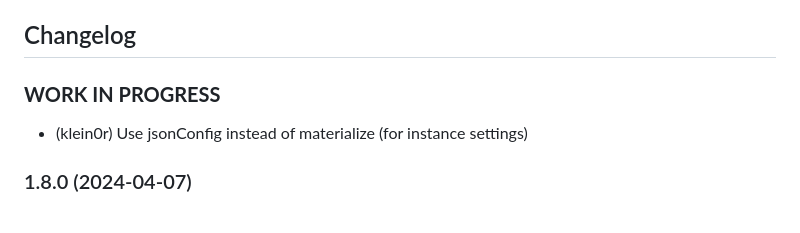
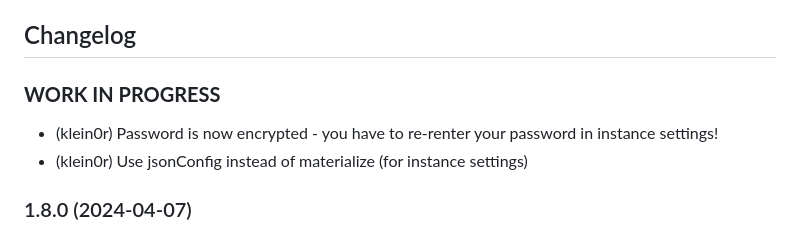
Before and after one commit to iobroker-community-adapters/ioBroker.mqtt-client, a Markdown page: README.md, the part around the change. Drawn GitHub-style.

Commit message:
Changelog

```diff
--- a/README.md
+++ b/README.md
@@ -88,6 +88,7 @@ default: state-ID converted to a mqtt topic.
 -->
 ## Changelog
 ### __WORK IN PROGRESS__
+* (klein0r) Password is now encrypted - you have to re-renter your password in instance settings!
 * (klein0r) Use jsonConfig instead of materialize (for instance settings)
 
 ### 1.8.0 (2024-04-07)
```
